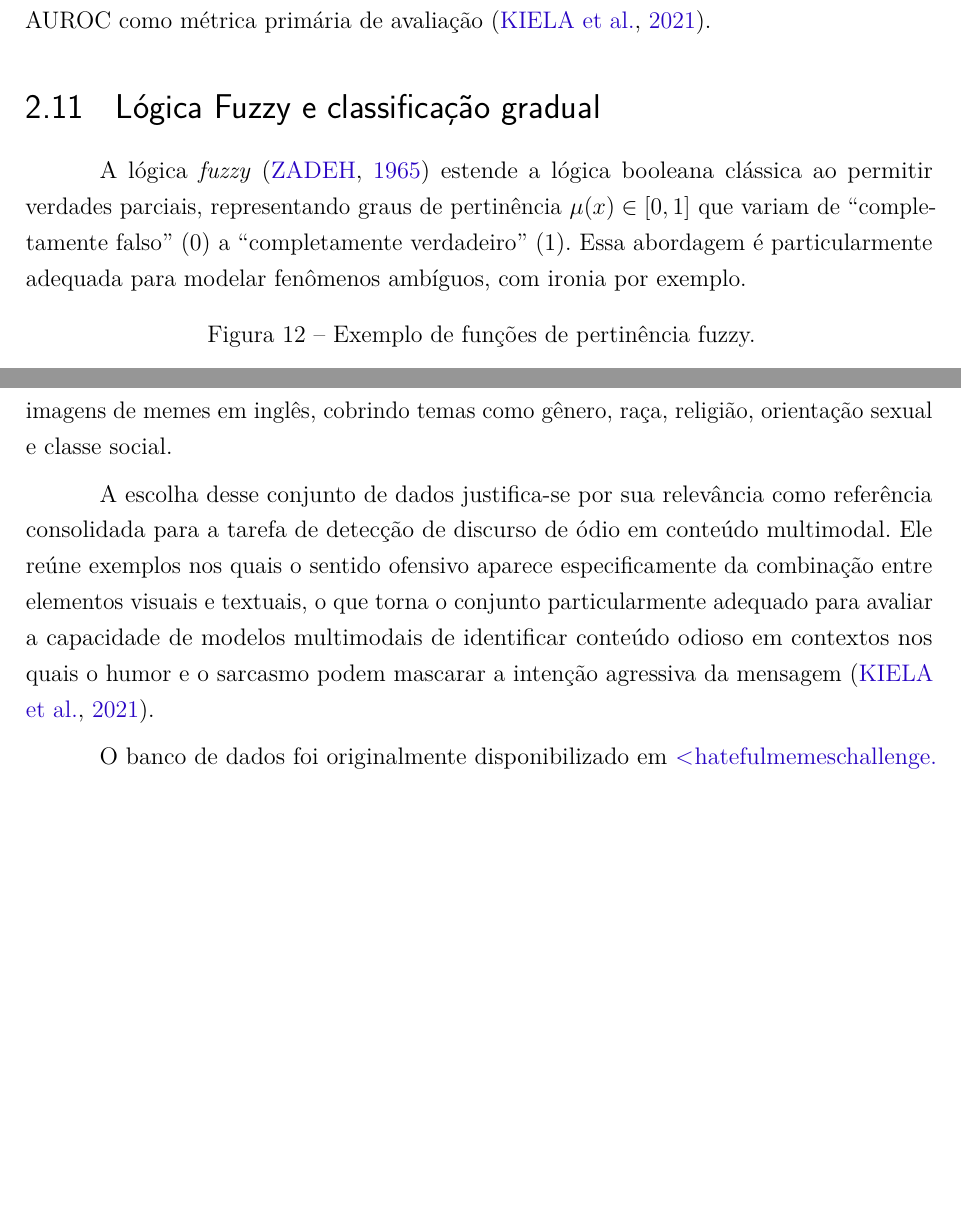
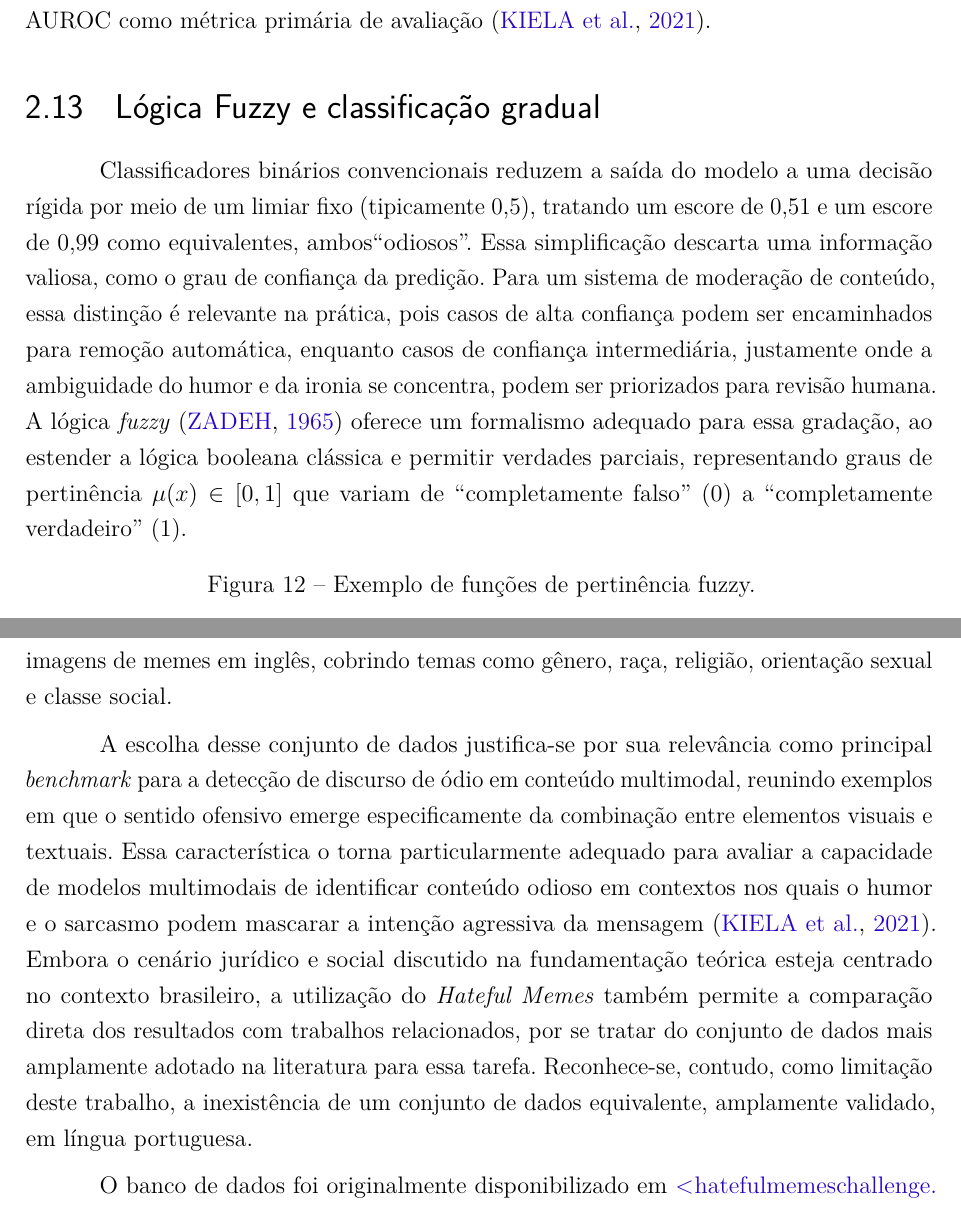
Before and after one commit to anathayna/tcc, a LaTeX thesis (latex/main.tex, which reads latex/cap2revisaobibliografica.tex, latex/cap3desenvolvimento.tex): two parts of pages 35 and 44 of 76, joined at a grey line, cut so that both start at the same text, the shorter picture padded with empty space. Compiled offline with pdfLaTeX.

Commit message:
finish rev

```diff
--- a/latex/cap2revisaobibliografica.tex
+++ b/latex/cap2revisaobibliografica.tex
@@ -463,7 +475,19 @@ A AUROC possui uma interpretação probabilística direta, correspondendo à pro
 
 \section{Lógica Fuzzy e classificação gradual}
 
-A lógica \textit{fuzzy} \cite{Zadeh1965} estende a lógica booleana clássica ao permitir verdades parciais, representando graus de pertinência $\mu(x) \in [0,1]$ que variam de ``completamente falso'' (0) a ``completamente verdadeiro'' (1). Essa abordagem é particularmente adequada para modelar fenômenos ambíguos, com ironia por exemplo.
+Classificadores binários convencionais reduzem a saída do modelo a uma
+decisão rígida por meio de um limiar fixo (tipicamente 0,5), tratando um
+escore de 0,51 e um escore de 0,99 como equivalentes, ambos``odiosos''. Essa
+simplificação descarta uma informação valiosa, como o grau de confiança da
+predição. Para um sistema de moderação de conteúdo, essa distinção é
+relevante na prática, pois casos de alta confiança podem ser encaminhados
+para remoção automática, enquanto casos de confiança intermediária,
+justamente onde a ambiguidade do humor e da ironia se concentra, podem ser
+priorizados para revisão humana. A lógica \textit{fuzzy} \cite{Zadeh1965}
+oferece um formalismo adequado para essa gradação, ao estender a lógica
+booleana clássica e permitir verdades parciais, representando graus de
+pertinência $\mu(x) \in [0,1]$ que variam de ``completamente falso'' (0) a
+``completamente verdadeiro'' (1).
 
 \begin{figure}[h]
 \centering
--- a/latex/cap3desenvolvimento.tex
+++ b/latex/cap3desenvolvimento.tex
@@ -59,7 +59,7 @@ No \textbf{Experimento 3} (\textit{final-shot}), ilustrado na Figura~\ref{fig:fi
 
 O banco de dados utilizado nesta pesquisa é o \textit{Hateful Memes}, disponibilizado pela Meta AI no âmbito do \textit{Hateful Memes Challenge}. O conjunto é composto por 12.140 imagens de memes em inglês, cobrindo temas como gênero, raça, religião, orientação sexual e classe social.
 
-A escolha desse conjunto de dados justifica-se por sua relevância como referência consolidada para a tarefa de detecção de discurso de ódio em conteúdo multimodal. Ele reúne exemplos nos quais o sentido ofensivo aparece especificamente da combinação entre elementos visuais e textuais, o que torna o conjunto particularmente adequado para avaliar a capacidade de modelos multimodais de identificar conteúdo odioso em contextos nos quais o humor e o sarcasmo podem mascarar a intenção agressiva da mensagem \cite{ArticleHatefulMemesChallenge2020}.
+A escolha desse conjunto de dados justifica-se por sua relevância como principal \textit{benchmark} para a detecção de discurso de ódio em conteúdo multimodal, reunindo exemplos em que o sentido ofensivo emerge especificamente da combinação entre elementos visuais e textuais. Essa característica o torna particularmente adequado para avaliar a capacidade de modelos multimodais de identificar conteúdo odioso em contextos nos quais o humor e o sarcasmo podem mascarar a intenção agressiva da mensagem \cite{ArticleHatefulMemesChallenge2020}. Embora o cenário jurídico e social discutido na fundamentação teórica esteja centrado no contexto brasileiro, a utilização do \textit{Hateful Memes} também permite a comparação direta dos resultados com trabalhos relacionados, por se tratar do conjunto de dados mais amplamente adotado na literatura para essa tarefa. Reconhece-se, contudo, como limitação deste trabalho, a inexistência de um conjunto de dados equivalente, amplamente validado, em língua portuguesa.
 
 O banco de dados foi originalmente disponibilizado em \url{hatefulmemeschallenge.com}, porém, no momento desta pesquisa, o domínio encontra-se indisponível, sendo possível obtê-lo por meio da plataforma \textit{Kaggle}. Após a extração do arquivo compactado, o conjunto de dados apresentou a seguinte estrutura de diretórios:
 
```
Also changed, not shown: latex/cap2revisaobibliografica.tex (30 more changed lines).
